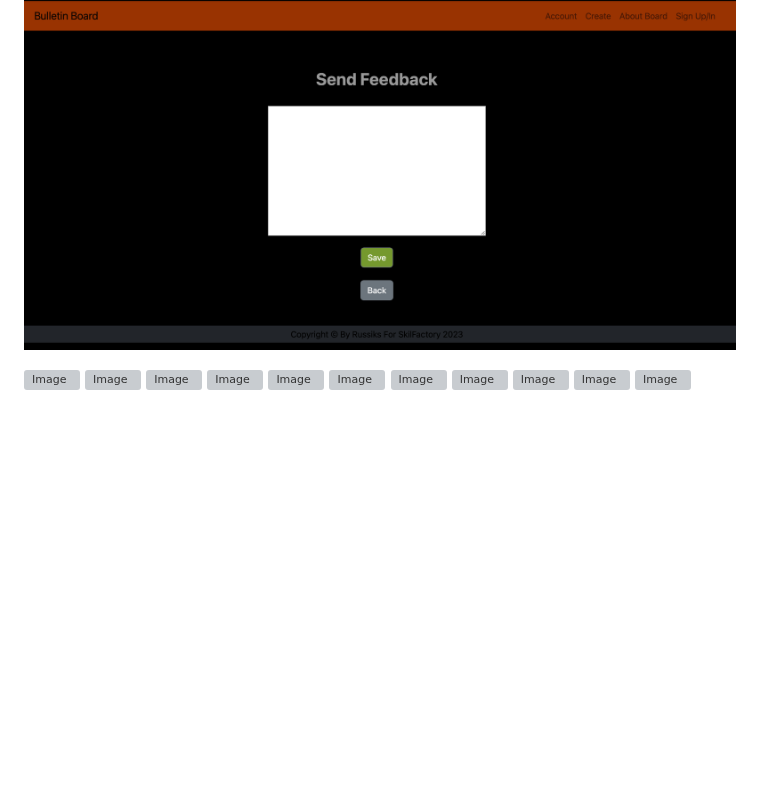
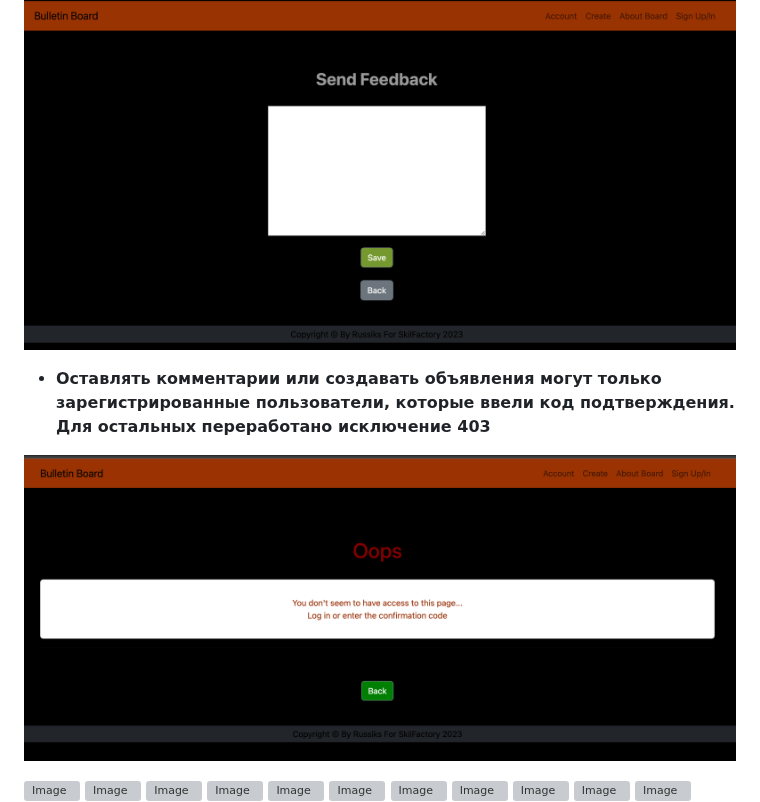
Before and after one commit to Russiks/BulletinBoard_MMORPG, a Markdown page: README.md, the part around one of its changes. Rendered like a GitHub page; blank space fills up the shorter version; grey boxes are pictures that could not be loaded.

```diff
--- a/README.md
+++ b/README.md
@@ -56,6 +56,12 @@ ________________________________________________________________________________
 ![Image 6](https://github.com/Russiks/BulletinBoard_MMORPG/blob/main/Images/2023-05-30_12-19-45.png)
 ![Image](https://github.com/Russiks/BulletinBoard_MMORPG/blob/main/Images/2023-05-30_12-20-17.png)
 
+<ul>
+<li><strong>Оставлять комментарии или создавать объявления могут только зарегистрированные пользователи, которые ввели код подтверждения. Для остальных переработано исключение 403</strong></li>
+</ul>
+
+![Image](https://github.com/Russiks/BulletinBoard_MMORPG/blob/main/Images/2023-05-30_12-32-33.png)
+
 ![Image]()
 ![Image]()
 ![Image]()
```
Also changed, not shown: other parts of README.md (+0 -1 lines).
